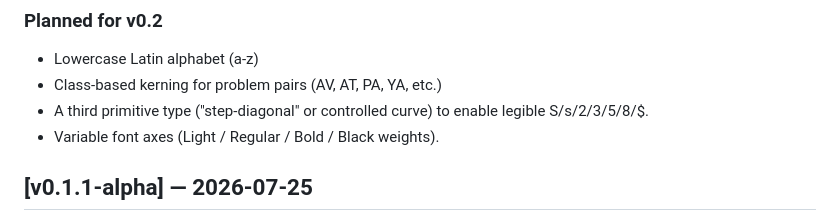
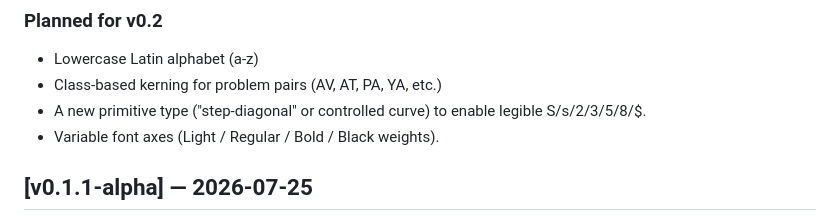
Before and after one commit to JordanNewell/newell-typeface, a Markdown page: CHANGELOG.md, the part around the change. Rendered like a GitHub page.

```diff
--- a/CHANGELOG.md
+++ b/CHANGELOG.md
@@ -11,7 +11,7 @@ Font releases use a `vMAJOR.MINOR.PATCH[-prerelease]` tag scheme.
 ### Planned for v0.2
 - Lowercase Latin alphabet (a-z)
 - Class-based kerning for problem pairs (AV, AT, PA, YA, etc.)
-- A third primitive type ("step-diagonal" or controlled curve) to
+- A new primitive type ("step-diagonal" or controlled curve) to
   enable legible S/s/2/3/5/8/$.
 - Variable font axes (Light / Regular / Bold / Black weights).
 
```
Also changed, not shown: README.md (+7 -3 lines).
